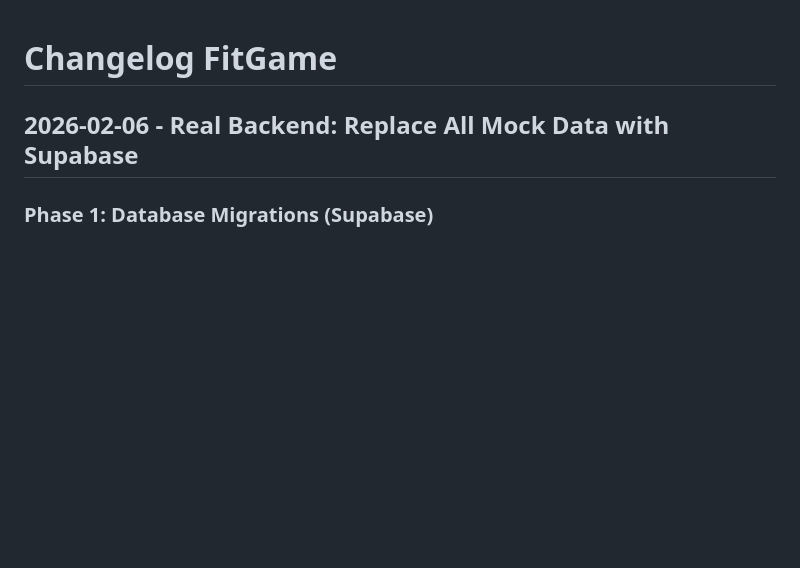
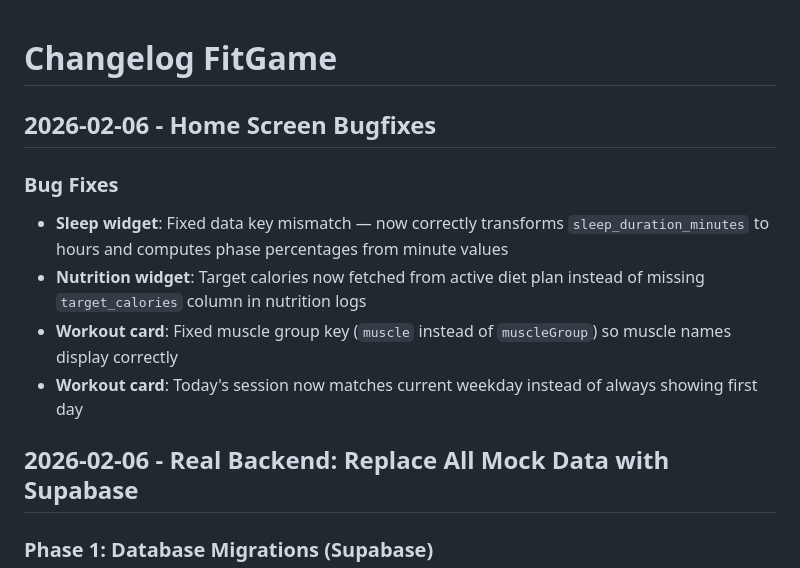
Before and after one commit to Mike-Le-S/FitGame2, a Markdown page: fitgame/docs/CHANGELOG.md, the part around the change. Rendered like a GitHub page; blank space fills up the shorter version.

Commit message:
docs: update CHANGELOG for home screen bugfixes
Co-Authored-By: Claude Opus 4.6 <noreply@anthropic.com>

```diff
--- a/fitgame/docs/CHANGELOG.md
+++ b/fitgame/docs/CHANGELOG.md
@@ -1,4 +1,12 @@
 # Changelog FitGame
+
+## 2026-02-06 - Home Screen Bugfixes
+
+### Bug Fixes
+- **Sleep widget**: Fixed data key mismatch — now correctly transforms `sleep_duration_minutes` to hours and computes phase percentages from minute values
+- **Nutrition widget**: Target calories now fetched from active diet plan instead of missing `target_calories` column in nutrition logs
+- **Workout card**: Fixed muscle group key (`muscle` instead of `muscleGroup`) so muscle names display correctly
+- **Workout card**: Today's session now matches current weekday instead of always showing first day
 
 ## 2026-02-06 - Real Backend: Replace All Mock Data with Supabase
 
```
